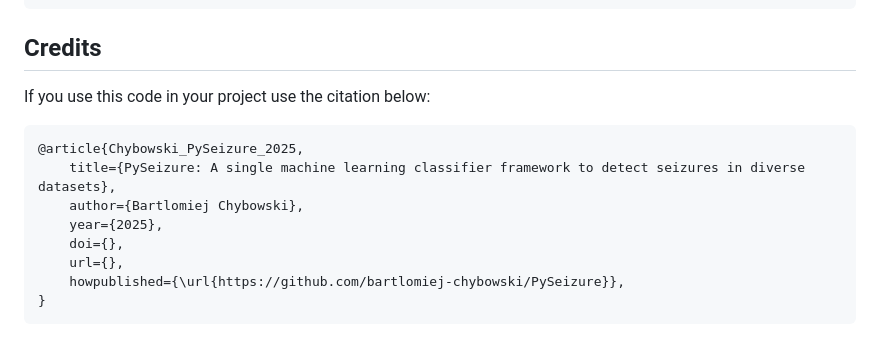
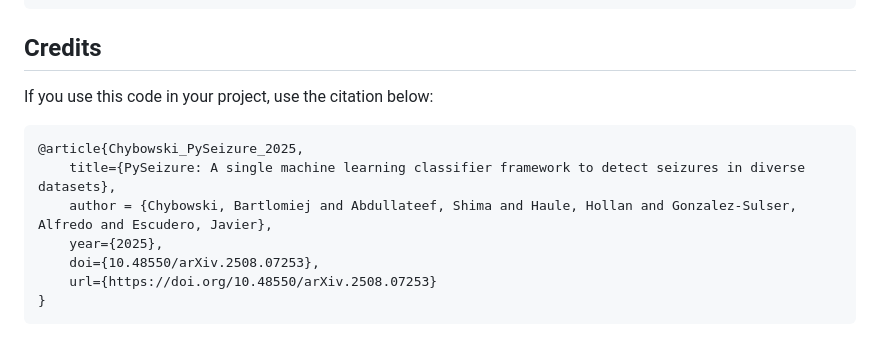
Before and after one commit to bartlomiej-chybowski/PySeizure, a Markdown page: README.md, the part around the change. Rendered like a GitHub page.

```diff
--- a/README.md
+++ b/README.md
@@ -236,13 +236,12 @@ if __name__ == '__main__':
 
 ## Credits
 
-If you use this code in your project use the citation below:
+If you use this code in your project, use the citation below:
 
     @article{Chybowski_PySeizure_2025,
         title={PySeizure: A single machine learning classifier framework to detect seizures in diverse datasets},
-        author={Bartlomiej Chybowski},
+        author = {Chybowski, Bartlomiej and Abdullateef, Shima and Haule, Hollan and Gonzalez-Sulser, Alfredo and Escudero, Javier},
         year={2025},
-        doi={},
-        url={},
-        howpublished={\url{https://github.com/bartlomiej-chybowski/PySeizure}},
+        doi={10.48550/arXiv.2508.07253},
+        url={https://doi.org/10.48550/arXiv.2508.07253}
     }
```
